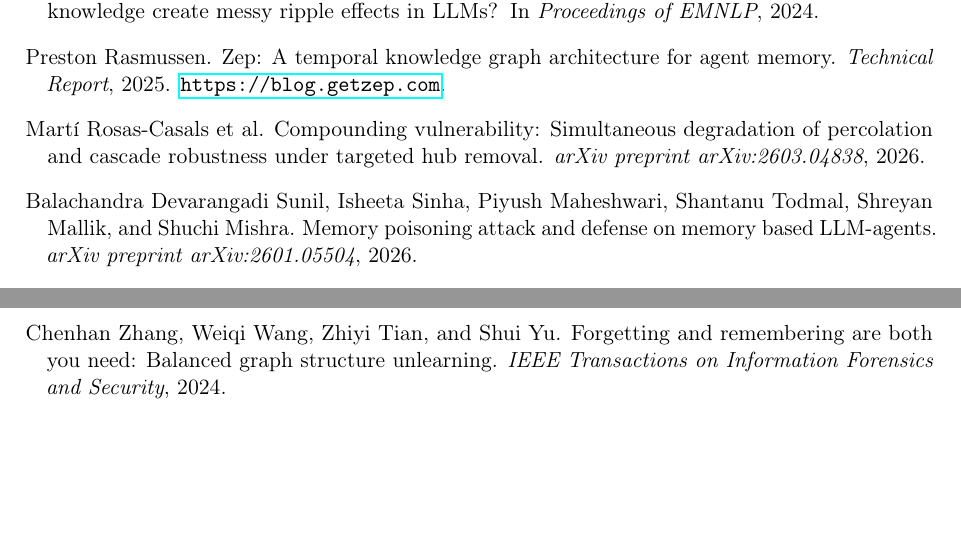
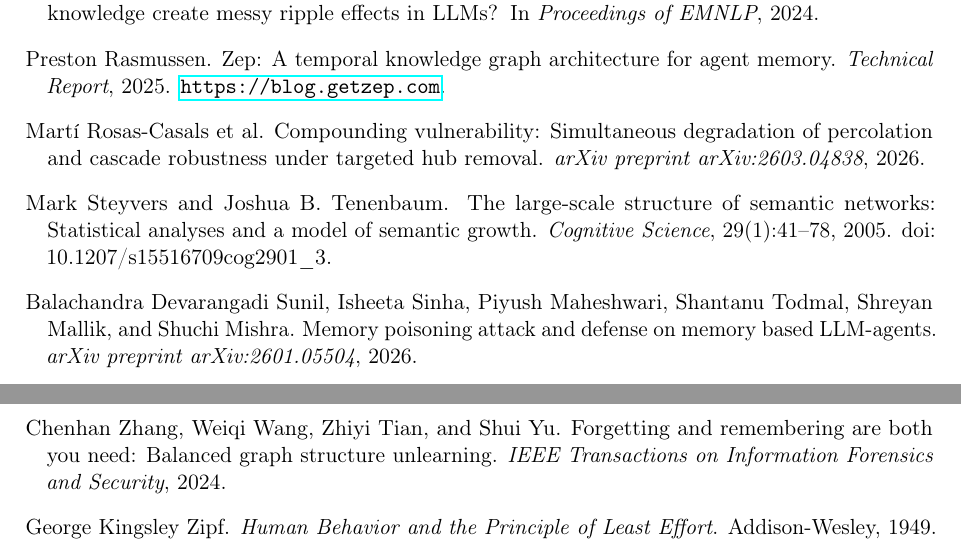
Before and after one commit to tryeverything7321/ai-agent-memory-module, a LaTeX paper (paper/main.tex, which reads paper/references.bib): two parts of page 19 of 19, joined at a grey line, cut so that both start at the same text, the shorter picture padded with empty space. Compiled offline with pdfLaTeX.

Commit message:
fix: 논문 Cref 라벨 오류 수정 + Zipf/Steyvers bib 엔트리 추가
- \Cref{app:graph} → \Cref{app:graph_construction} 라벨 수정 (컴파일 warning 해소)
- references.bib에 zipf_1949, steyvers_semantic_2005 추가 (본문 인용 누락분)

Co-Authored-By: Claude Opus 4.6 <noreply@anthropic.com>

```diff
--- a/paper/references.bib
+++ b/paper/references.bib
@@ -310,3 +310,23 @@
   year={2024},
   doi={10.1016/j.physa.2024.130154},
 }
+
+% --- Scale-free Generalizability (3rd review round) ---
+
+@book{zipf_1949,
+  title={Human Behavior and the Principle of Least Effort},
+  author={Zipf, George Kingsley},
+  year={1949},
+  publisher={Addison-Wesley},
+}
+
+@article{steyvers_semantic_2005,
+  title={The Large-Scale Structure of Semantic Networks: Statistical Analyses and a Model of Semantic Growth},
+  author={Steyvers, Mark and Tenenbaum, Joshua B.},
+  journal={Cognitive Science},
+  volume={29},
+  number={1},
+  pages={41--78},
+  year={2005},
+  doi={10.1207/s15516709cog2901_3},
+}
```
Also changed, not shown: paper/main.tex (+1 -1 lines), paper/main.pdf.
